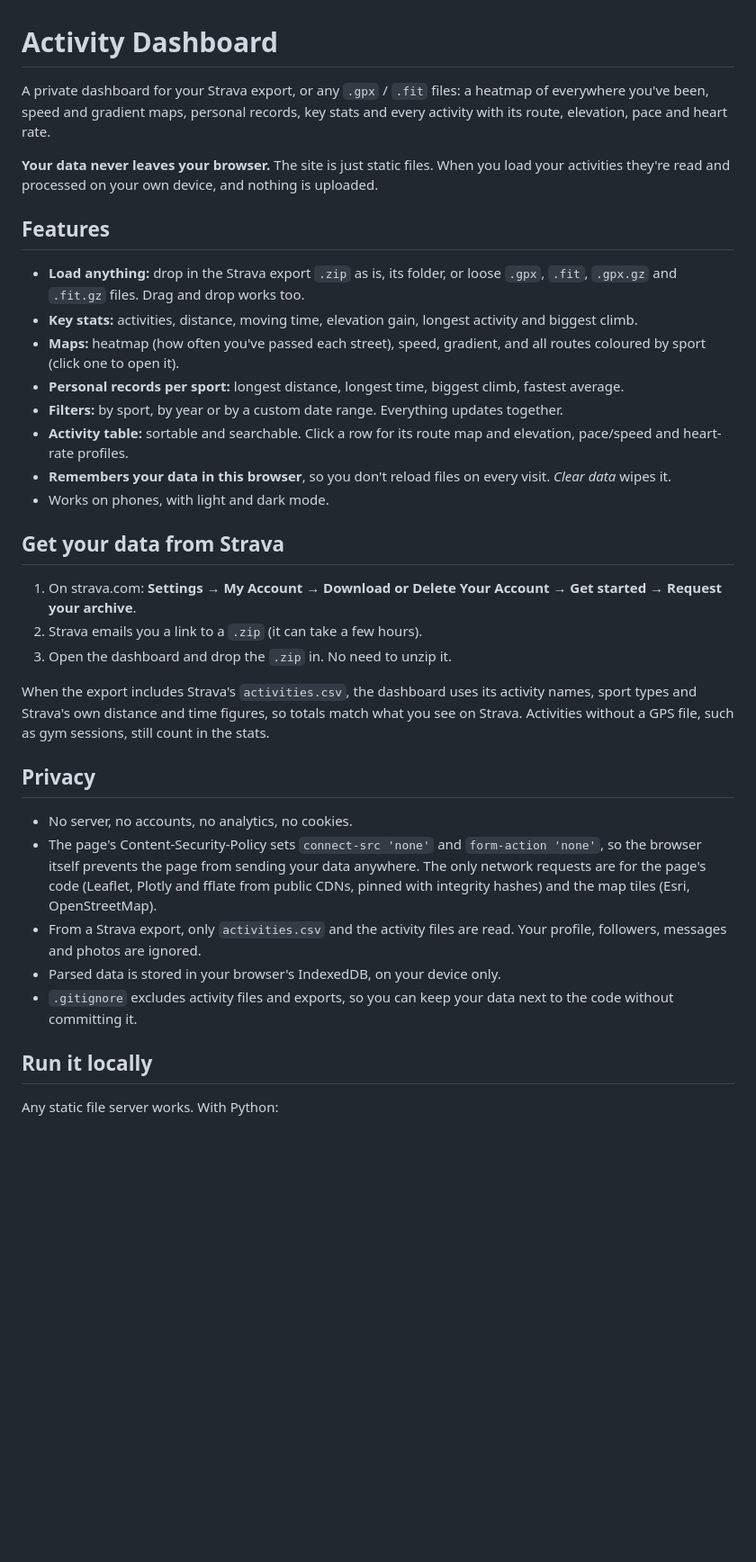
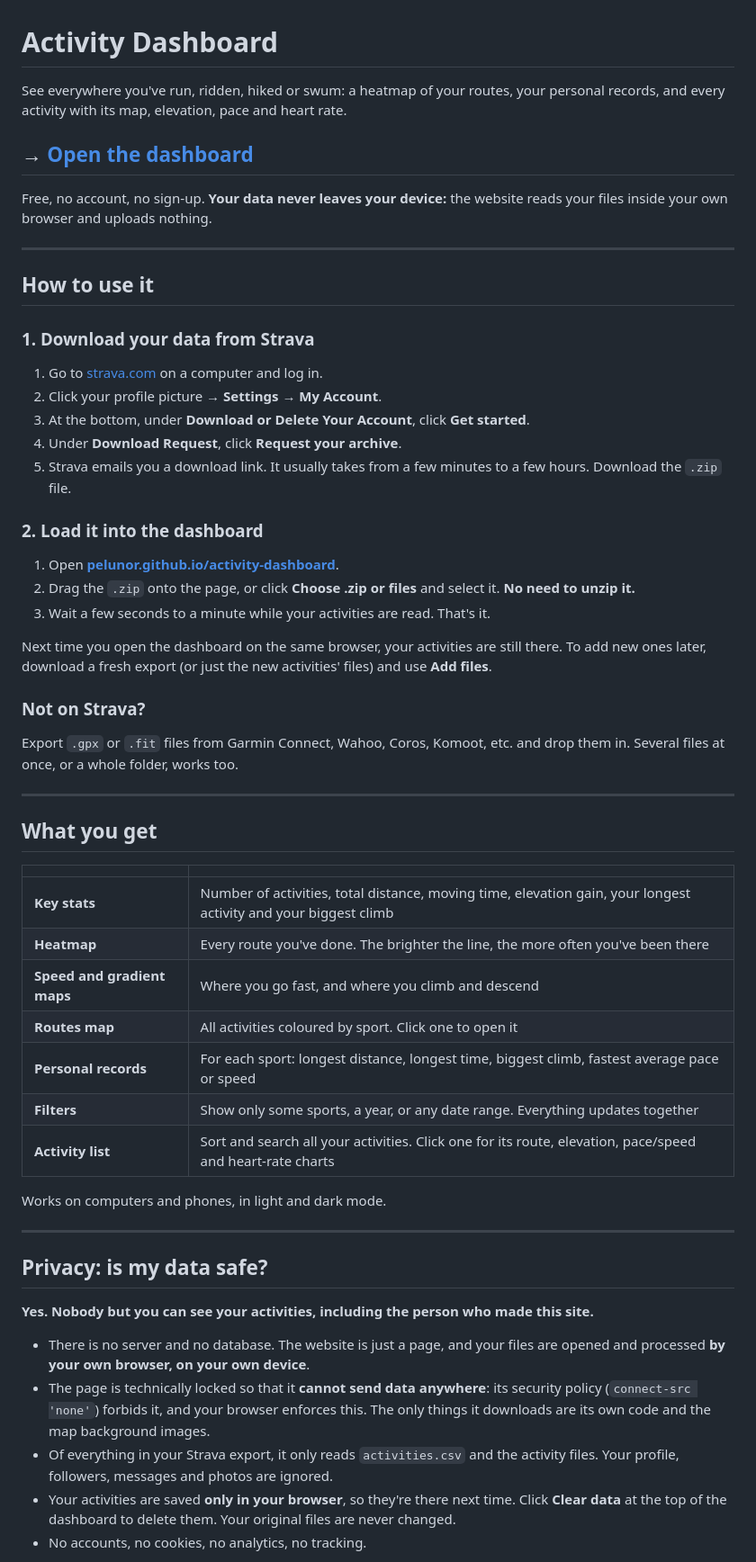
Before and after one commit to pelunor/GPX-Dashboard, a Markdown page: README.md, the part around one of its changes. Shown at 90% size. Rendered like a GitHub page; blank space fills up the shorter version.

Commit message:
README: user guide with link to the live dashboard

```diff
--- a/README.md
+++ b/README.md
@@ -1,36 +1,60 @@
 # Activity Dashboard
 
-A private dashboard for your Strava export, or any `.gpx` / `.fit` files: a heatmap of everywhere you've been, speed and gradient maps, personal records, key stats and every activity with its route, elevation, pace and heart rate.
+See everywhere you've run, ridden, hiked or swum: a heatmap of your routes, your personal records, and every activity with its map, elevation, pace and heart rate.
 
-**Your data never leaves your browser.** The site is just static files. When you load your activities they're read and processed on your own device, and nothing is uploaded.
+## **→ [Open the dashboard](https://pelunor.github.io/activity-dashboard/)**
 
-## Features
+Free, no account, no sign-up. **Your data never leaves your device:** the website reads your files inside your own browser and uploads nothing.
 
-- **Load anything:** drop in the Strava export `.zip` as is, its folder, or loose `.gpx`, `.fit`, `.gpx.gz` and `.fit.gz` files. Drag and drop works too.
-- **Key stats:** activities, distance, moving time, elevation gain, longest activity and biggest climb.
-- **Maps:** heatmap (how often you've passed each street), speed, gradient, and all routes coloured by sport (click one to open it).
-- **Personal records per sport:** longest distance, longest time, biggest climb, fastest average.
-- **Filters:** by sport, by year or by a custom date range. Everything updates together.
-- **Activity table:** sortable and searchable. Click a row for its route map and elevation, pace/speed and heart-rate profiles.
-- **Remembers your data in this browser**, so you don't reload files on every visit. *Clear data* wipes it.
-- Works on phones, with light and dark mode.
+---
 
-## Get your data from Strava
+## How to use it
 
-1. On strava.com: **Settings → My Account → Download or Delete Your Account → Get started → Request your archive**.
-2. Strava emails you a link to a `.zip` (it can take a few hours).
-3. Open the dashboard and drop the `.zip` in. No need to unzip it.
+### 1. Download your data from Strava
 
-When the export includes Strava's `activities.csv`, the dashboard uses its activity names, sport types and Strava's own distance and time figures, so totals match what you see on Strava. Activities without a GPS file, such as gym sessions, still count in the stats.
+1. Go to [strava.com](https://www.strava.com) on a computer and log in.
+2. Click your profile picture → **Settings** → **My Account**.
+3. At the bottom, under **Download or Delete Your Account**, click **Get started**.
+4. Under **Download Request**, click **Request your archive**.
+5. Strava emails you a download link. It usually takes from a few minutes to a few hours. Download the `.zip` file.
 
-## Privacy
+### 2. Load it into the dashboard
 
-- No server, no accounts, no analytics, no cookies.
-- The page's Content-Security-Policy sets `connect-src 'none'` and `form-action 'none'`, so the browser itself prevents the page from sending your data anywhere. The only network requests are for the page's code (Leaflet, Plotly and fflate from public CDNs, pinned with integrity hashes) and the map tiles (Esri, OpenStreetMap).
-- From a Strava export, only `activities.csv` and the activity files are read. Your profile, followers, messages and photos are ignored.
-- Parsed data is stored in your browser's IndexedDB, on your device only.
-- `.gitignore` excludes activity files and exports, so you can keep your data next to the code without committing it.
+1. Open **[pelunor.github.io/activity-dashboard](https://pelunor.github.io/activity-dashboard/)**.
+2. Drag the `.zip` onto the page, or click **Choose .zip or files** and select it. **No need to unzip it.**
+3. Wait a few seconds to a minute while your activities are read. That's it.
 
-## Run it locally
+Next time you open the dashboard on the same browser, your activities are still there. To add new ones later, download a fresh export (or just the new activities' files) and use **Add files**.
 
-Any static file server works. With Python:
+### Not on Strava?
+
+Export `.gpx` or `.fit` files from Garmin Connect, Wahoo, Coros, Komoot, etc. and drop them in. Several files at once, or a whole folder, works too.
+
+---
+
+## What you get
+
+| | |
+|---|---|
+| **Key stats** | Number of activities, total distance, moving time, elevation gain, your longest activity and your biggest climb |
+| **Heatmap** | Every route you've done. The brighter the line, the more often you've been there |
+| **Speed and gradient maps** | Where you go fast, and where you climb and descend |
+| **Routes map** | All activities coloured by sport. Click one to open it |
+| **Personal records** | For each sport: longest distance, longest time, biggest climb, fastest average pace or speed |
+| **Filters** | Show only some sports, a year, or any date range. Everything updates together |
+| **Activity list** | Sort and search all your activities. Click one for its route, elevation, pace/speed and heart-rate charts |
+
+Works on computers and phones, in light and dark mode.
+
+---
+
+## Privacy: is my data safe?
+
+**Yes. Nobody but you can see your activities, including the person who made this site.**
+
+- There is no server and no database. The website is just a page, and your files are opened and processed **by your own browser, on your own device**.
+- The page is technically locked so that it **cannot send data anywhere**: its security policy (`connect-src 'none'`) forbids it, and your browser enforces this. The only things it downloads are its own code and the map background images.
+- Of everything in your Strava export, it only reads `activities.csv` and the activity files. Your profile, followers, messages and photos are ignored.
+- Your activities are saved **only in your browser**, so they're there next time. Click **Clear data** at the top of the dashboard to delete them. Your original files are never changed.
+- No accounts, no cookies, no analytics, no tracking.
+
```
Also changed, not shown: other parts of README.md (+31 -10 lines).
